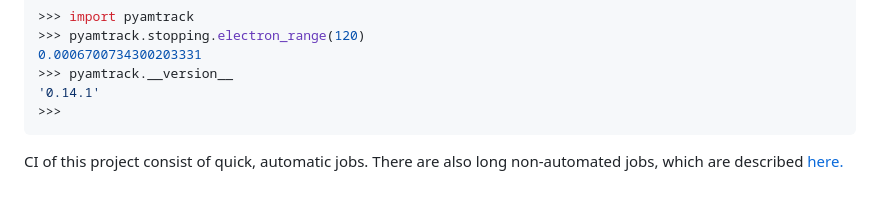
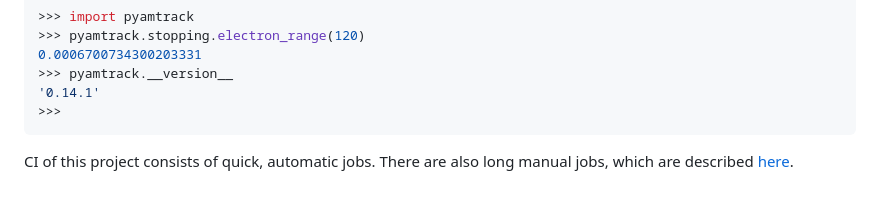
Before and after one commit to libamtrack/pyamtrack, a Markdown page: docs/README.md, the part around one of its changes. GitHub-like rendering.

````diff
--- a/docs/README.md
+++ b/docs/README.md
@@ -120,4 +120,4 @@ Then:
 >>>
 ```
 
-CI of this project consist of quick, automatic jobs. There are also long non-automated jobs, which are described [here.](tests.md)
+CI of this project consists of quick, automatic jobs. There are also long manual jobs, which are described [here](tests.md).
````
Also changed, not shown: other parts of docs/README.md (+1 -1 lines), README.md (+2 -0 lines), docs/tests.md (+5 -2 lines), docs/resources/panel_screenshot.png (added).
